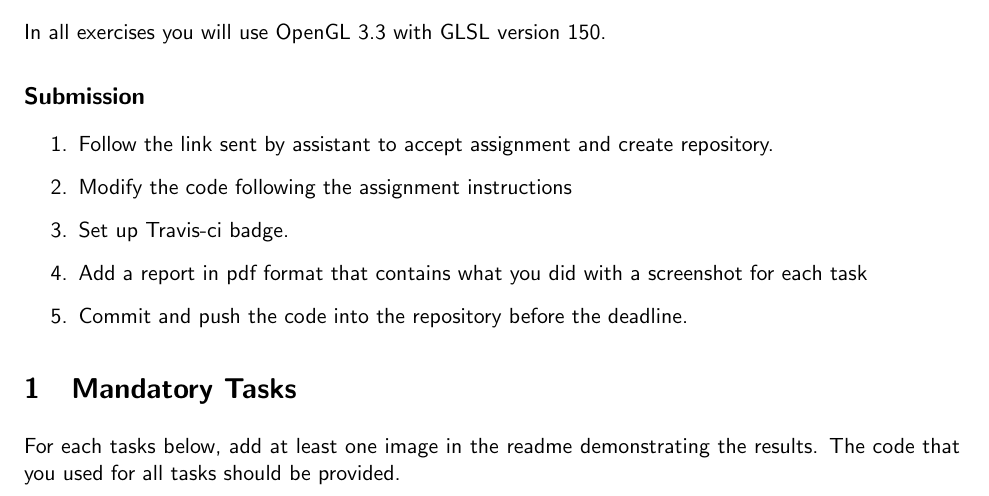
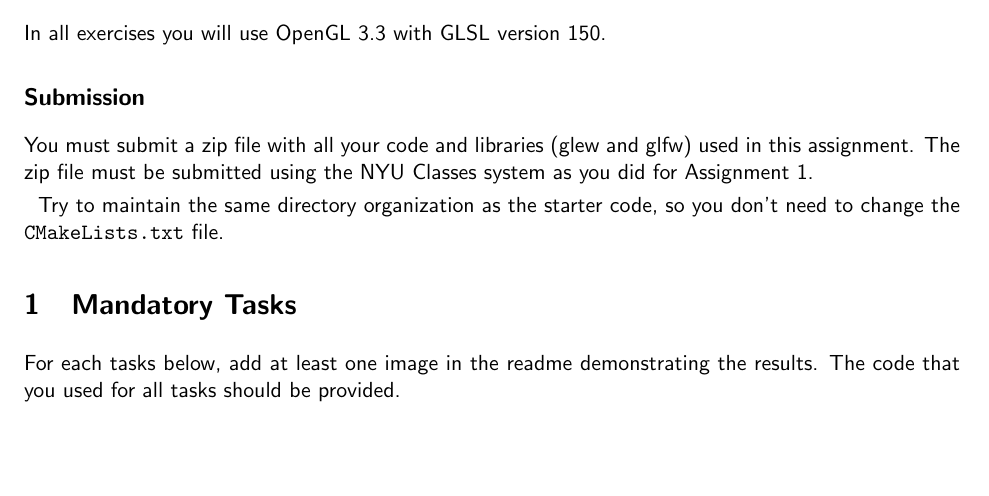
Before and after one commit to jccosta/CS-GY-6533, a LaTeX problem sheet (Assignment_2/requirements/Assignment-2_2D_Editor.tex): part of page 1 of 4, cut so that both start at the same text, the shorter picture padded with empty space. Compiled offline with pdfLaTeX.

Commit message:
Updated Assignment 2 submission method.

```diff
--- a/Assignment_2/requirements/Assignment-2_2D_Editor.tex
+++ b/Assignment_2/requirements/Assignment-2_2D_Editor.tex
@@ -61,13 +61,9 @@ In all exercises you will use OpenGL 3.3 with GLSL version 150.
 
 \subsection*{Submission}
 
-\begin{enumerate}
-\item Follow the link sent by assistant to accept assignment and create repository.
-\item Modify the code following the assignment instructions
-\item Set up Travis-ci badge.
-\item Add a report in pdf format that contains what you did with a screenshot for each task
-\item Commit and push the code into the repository before the deadline.
-\end{enumerate}
+You must submit a zip file with all your code and libraries (glew and glfw) used in this assignment. The zip file must be submitted using the NYU Classes system as you did for Assignment 1.
+
+Try to maintain the same directory organization as the starter code, so you don't need to change the \texttt{CMakeLists.txt} file.
 
 
 \section{Mandatory Tasks}
```
Also changed, not shown: Assignment_2/requirements/Assignment-2_2D_Editor.pdf, README.md.
